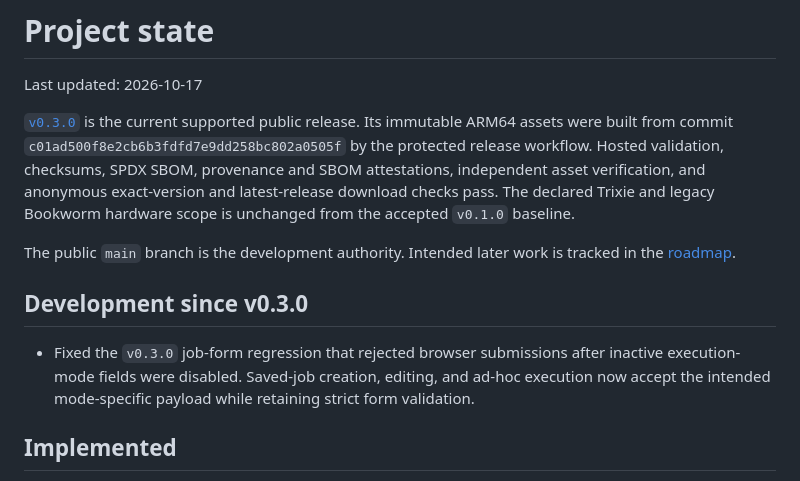
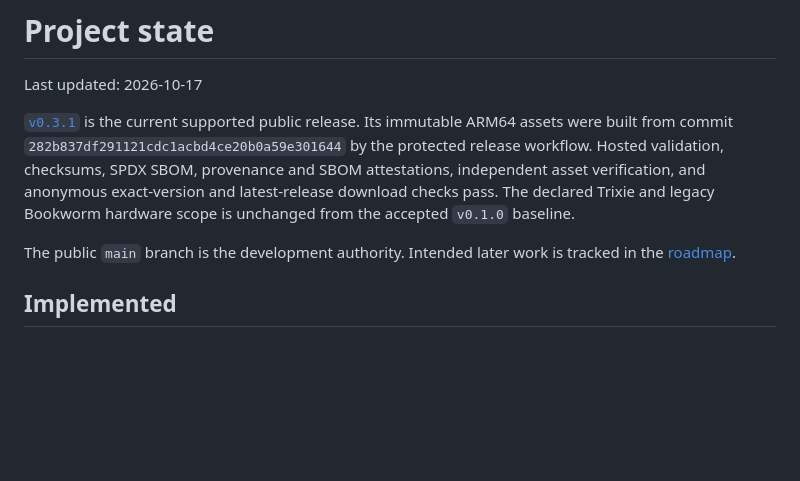
Before and after one commit to sinoia/lifepowerctl, a Markdown page: docs/project-state.md, the part around the change. Rendered like a GitHub page; blank space fills up the shorter version.

```diff
--- a/docs/project-state.md
+++ b/docs/project-state.md
@@ -2,9 +2,9 @@
 
 Last updated: 2026-10-17
 
-[`v0.3.0`](https://github.com/sinoia/lifepowerctl/releases/tag/v0.3.0) is the
+[`v0.3.1`](https://github.com/sinoia/lifepowerctl/releases/tag/v0.3.1) is the
 current supported public release. Its immutable ARM64 assets were built from
-commit `c01ad500f8e2cb6b3fdfd7e9dd258bc802a0505f` by the protected release
+commit `282b837df291121cdc1acbd4ce20b0a59e301644` by the protected release
 workflow. Hosted validation, checksums, SPDX SBOM, provenance and SBOM
 attestations, independent asset verification, and anonymous exact-version and
 latest-release download checks pass. The declared Trixie and legacy Bookworm
@@ -12,13 +12,6 @@ hardware scope is unchanged from the accepted `v0.1.0` baseline.
 
 The public `main` branch is the development authority. Intended later work is
 tracked in the [roadmap](roadmap.md).
-
-## Development since v0.3.0
-
-- Fixed the `v0.3.0` job-form regression that rejected browser submissions
-  after inactive execution-mode fields were disabled. Saved-job creation,
-  editing, and ad-hoc execution now accept the intended mode-specific payload
-  while retaining strict form validation.
 
 ## Implemented
 
```
Also changed, not shown: README.md (+1 -1 lines), docs/installation.md (+7 -7 lines).
